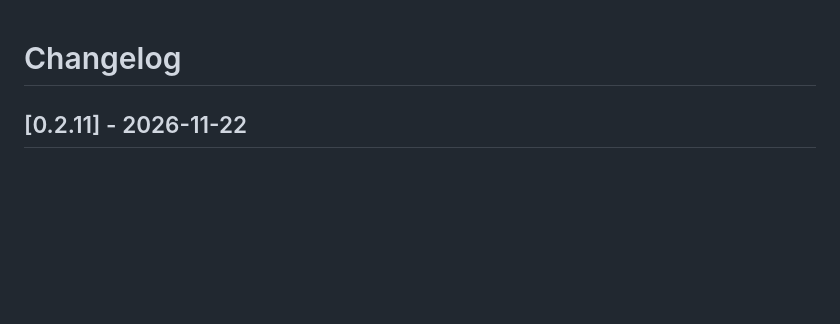
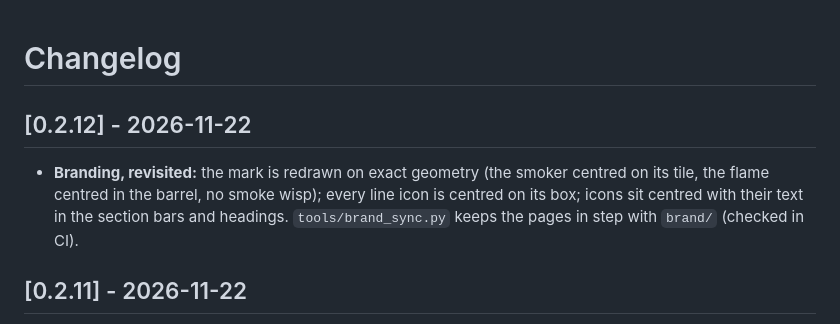
Before and after one commit to Legal-Copy7045/gravity-controller, a Markdown page: CHANGELOG.md, the part around the change. GitHub-like rendering; blank space fills up the shorter version.

```diff
--- a/CHANGELOG.md
+++ b/CHANGELOG.md
@@ -1,4 +1,10 @@
 # Changelog
+
+## [0.2.12] - 2026-11-22
+
+- **Branding, revisited:** the mark is redrawn on exact geometry (the smoker centred on its tile, the flame centred in
+  the barrel, no smoke wisp); every line icon is centred on its box; icons sit centred with their text in the section
+  bars and headings. `tools/brand_sync.py` keeps the pages in step with `brand/` (checked in CI).
 
 ## [0.2.11] - 2026-11-22
 
```
Also changed, not shown: brand/README.md (+3 -1 lines), brand/icon.png, brand/icon@2x.png, 11 other files.
